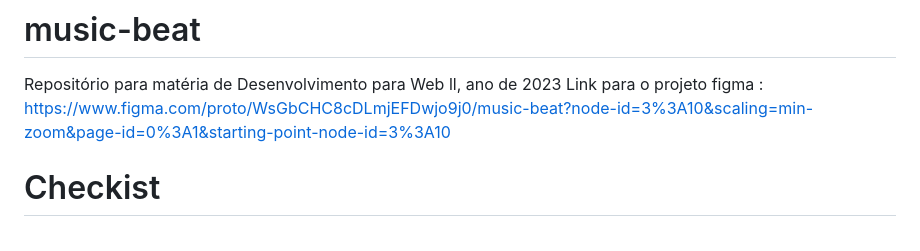
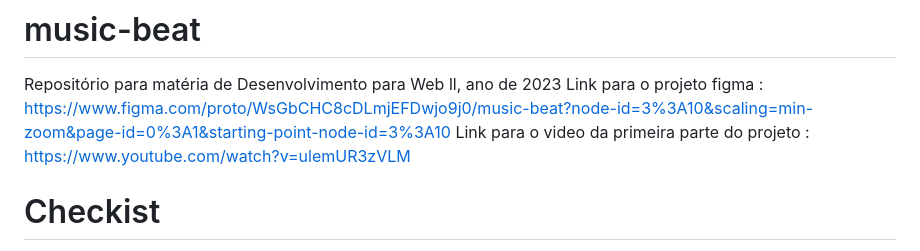
Before and after one commit to matheusbail/music-beat, a Markdown page: README.md, the part around the change. GitHub-like rendering.

```diff
--- a/README.md
+++ b/README.md
@@ -1,6 +1,7 @@
 # music-beat
 Repositório para matéria de Desenvolvimento para Web ll, ano de 2023
 Link para o projeto figma : https://www.figma.com/proto/WsGbCHC8cDLmjEFDwjo9j0/music-beat?node-id=3%3A10&scaling=min-zoom&page-id=0%3A1&starting-point-node-id=3%3A10
+Link para o video da primeira parte do projeto : https://www.youtube.com/watch?v=ulemUR3zVLM
 # Checkist
 
 Caixas de Diálogo
```
